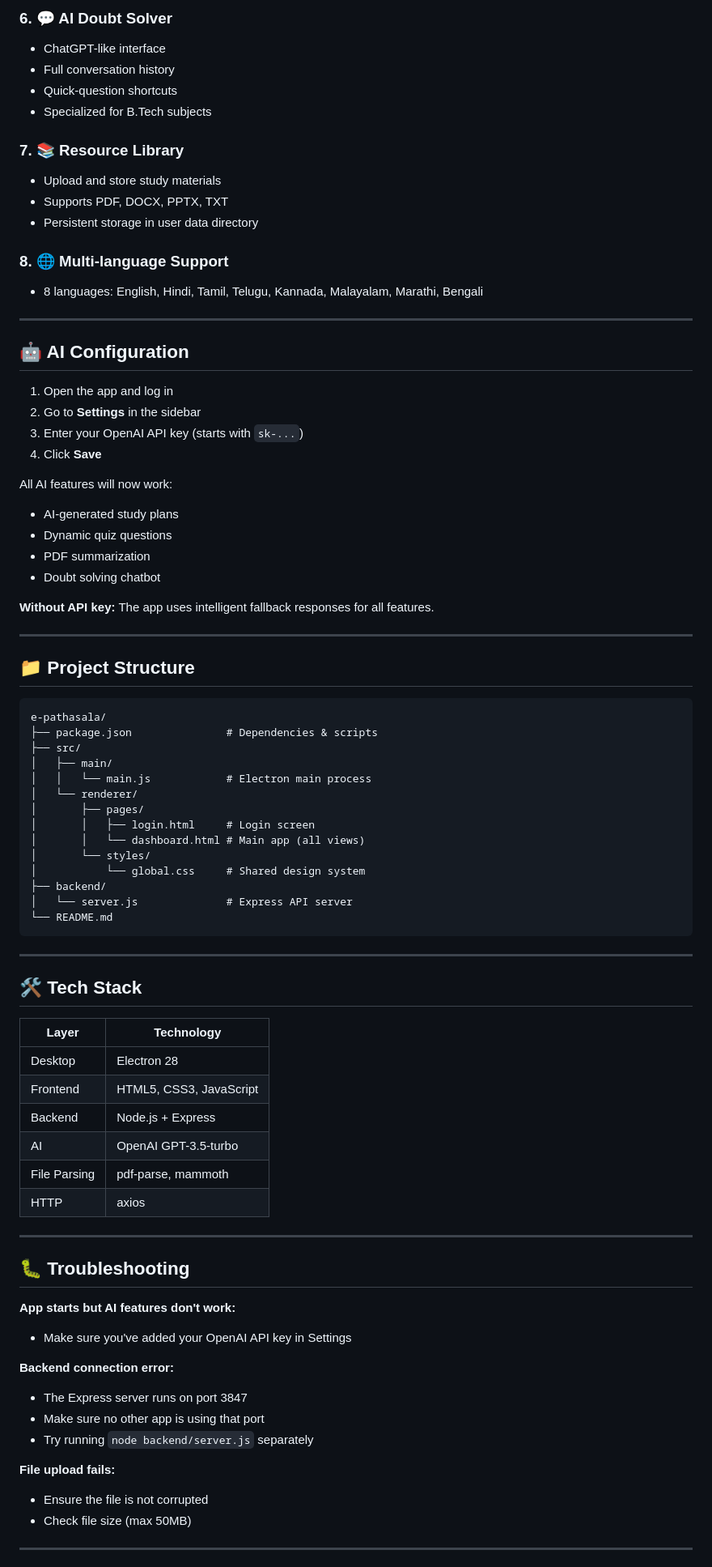
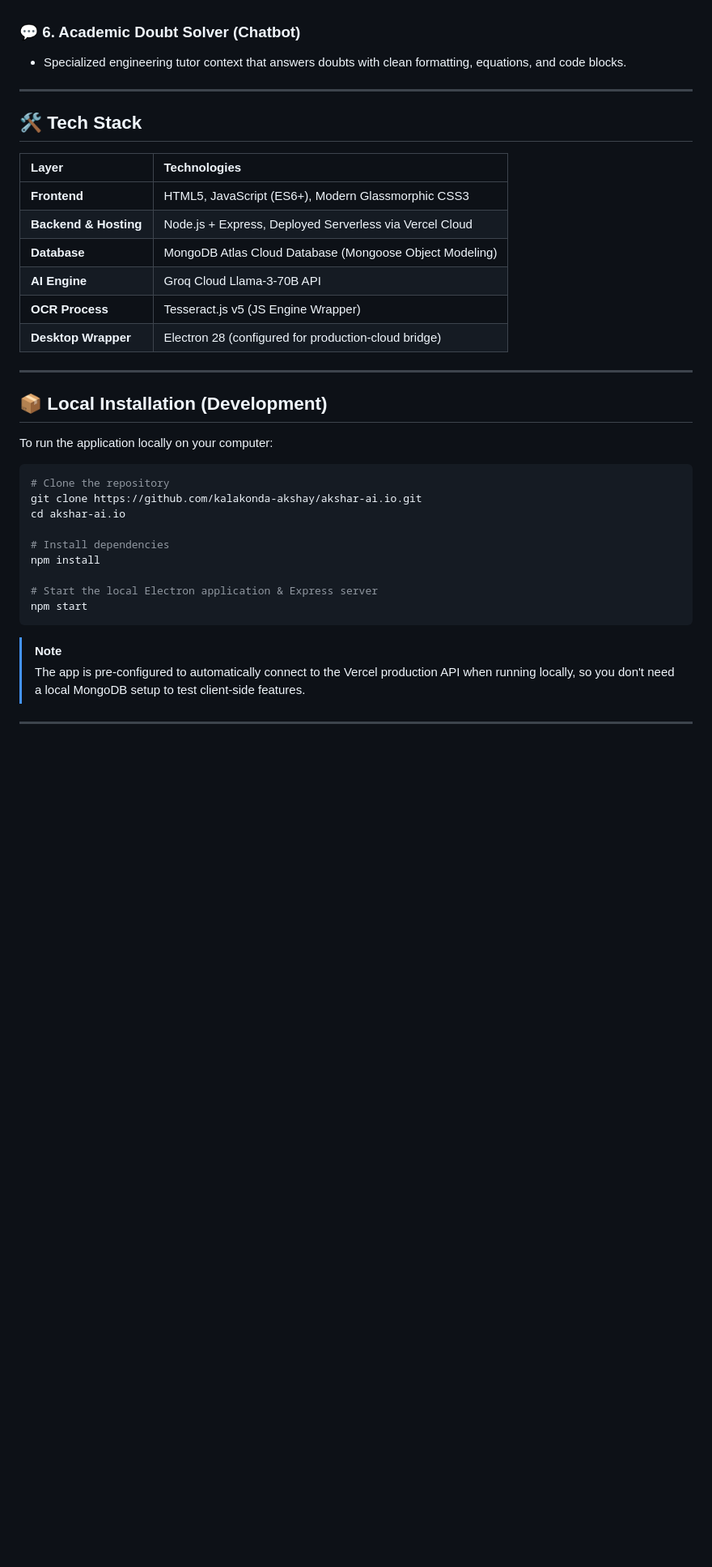
Before and after one commit to kalakonda-akshay/akshar-ai.io, a Markdown page: README.md, the part around one of its changes. Shown at 81% size. Drawn GitHub-style; blank space fills up the shorter version.

````diff
--- a/README.md
+++ b/README.md
@@ -70,83 +54,39 @@ npm start
-### 6. 💬 AI Doubt Solver
-- ChatGPT-like interface
-- Full conversation history
-- Quick-question shortcuts
-- Specialized for B.Tech subjects
-
-### 7. 📚 Resource Library
-- Upload and store study materials
-- Supports PDF, DOCX, PPTX, TXT
-- Persistent storage in user data directory
-
-### 8. 🌐 Multi-language Support
-- 8 languages: English, Hindi, Tamil, Telugu, Kannada, Malayalam, Marathi, Bengali
-
----
-
-## 🤖 AI Configuration
-
-1. Open the app and log in
-2. Go to **Settings** in the sidebar
-3. Enter your OpenAI API key (starts with `sk-...`)
-4. Click **Save**
-
-All AI features will now work:
-- AI-generated study plans
-- Dynamic quiz questions
-- PDF summarization
-- Doubt solving chatbot
-
-**Without API key:** The app uses intelligent fallback responses for all features.
-
----
-
-## 📁 Project Structure
-
-```
-e-pathasala/
-├── package.json               # Dependencies & scripts
-├── src/
-│   ├── main/
-│   │   └── main.js            # Electron main process
-│   └── renderer/
-│       ├── pages/
-│       │   ├── login.html     # Login screen
-│       │   └── dashboard.html # Main app (all views)
-│       └── styles/
-│           └── global.css     # Shared design system
-├── backend/
-│   └── server.js              # Express API server
-└── README.md
-```
+### 💬 6. Academic Doubt Solver (Chatbot)
+*   Specialized engineering tutor context that answers doubts with clean formatting, equations, and code blocks.
 
 ---
 
 ## 🛠 Tech Stack
 
-| Layer        | Technology               |
-|--------------|--------------------------|
-| Desktop      | Electron 28              |
-| Frontend     | HTML5, CSS3, JavaScript  |
-| Backend      | Node.js + Express        |
-| AI           | OpenAI GPT-3.5-turbo     |
-| File Parsing | pdf-parse, mammoth       |
-| HTTP         | axios                    |
+| Layer | Technologies |
+| :--- | :--- |
+| **Frontend** | HTML5, JavaScript (ES6+), Modern Glassmorphic CSS3 |
+| **Backend & Hosting** | Node.js + Express, Deployed Serverless via Vercel Cloud |
+| **Database** | MongoDB Atlas Cloud Database (Mongoose Object Modeling) |
+| **AI Engine** | Groq Cloud Llama-3-70B API |
+| **OCR Process** | Tesseract.js v5 (JS Engine Wrapper) |
+| **Desktop Wrapper** | Electron 28 (configured for production-cloud bridge) |
 
 ---
 
-## 🐛 Troubleshooting
+## 📦 Local Installation (Development)
 
-**App starts but AI features don't work:**
-- Make sure you've added your OpenAI API key in Settings
+To run the application locally on your computer:
 
-**Backend connection error:**
-- The Express server runs on port 3847
-- Make sure no other app is using that port
-- Try running `node backend/server.js` separately
+```bash
+# Clone the repository
+git clone https://github.com/kalakonda-akshay/akshar-ai.io.git
+cd akshar-ai.io
 
-**File upload fails:**
-- Ensure the file is not corrupted
-- Check file size (max 50MB)
+# Install dependencies
+npm install
+
+# Start the local Electron application & Express server
+npm start
+```
+
+> [!NOTE]
+> The app is pre-configured to automatically connect to the Vercel production API when running locally, so you don't need a local MongoDB setup to test client-side features.
 
 ---
 
````
Also changed, not shown: other parts of README.md (+59 -53 lines).
